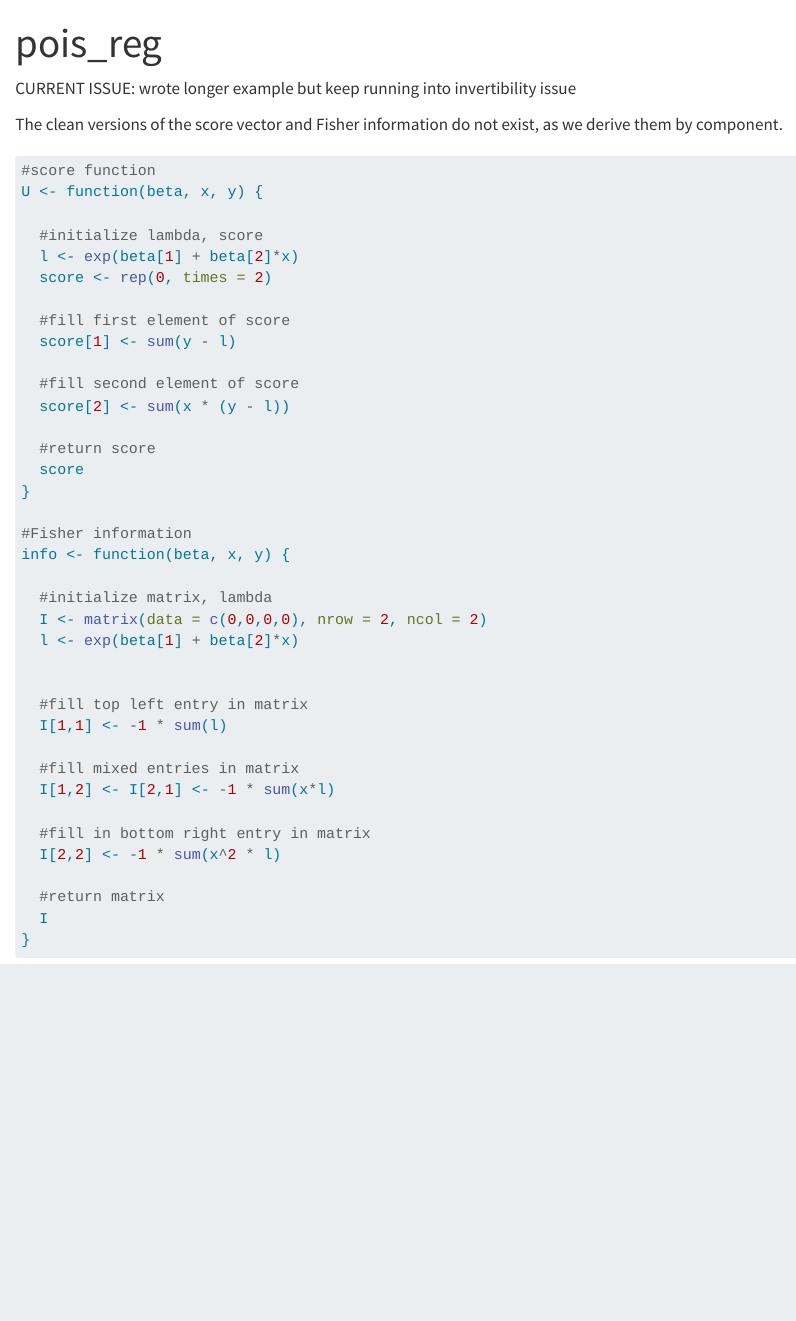
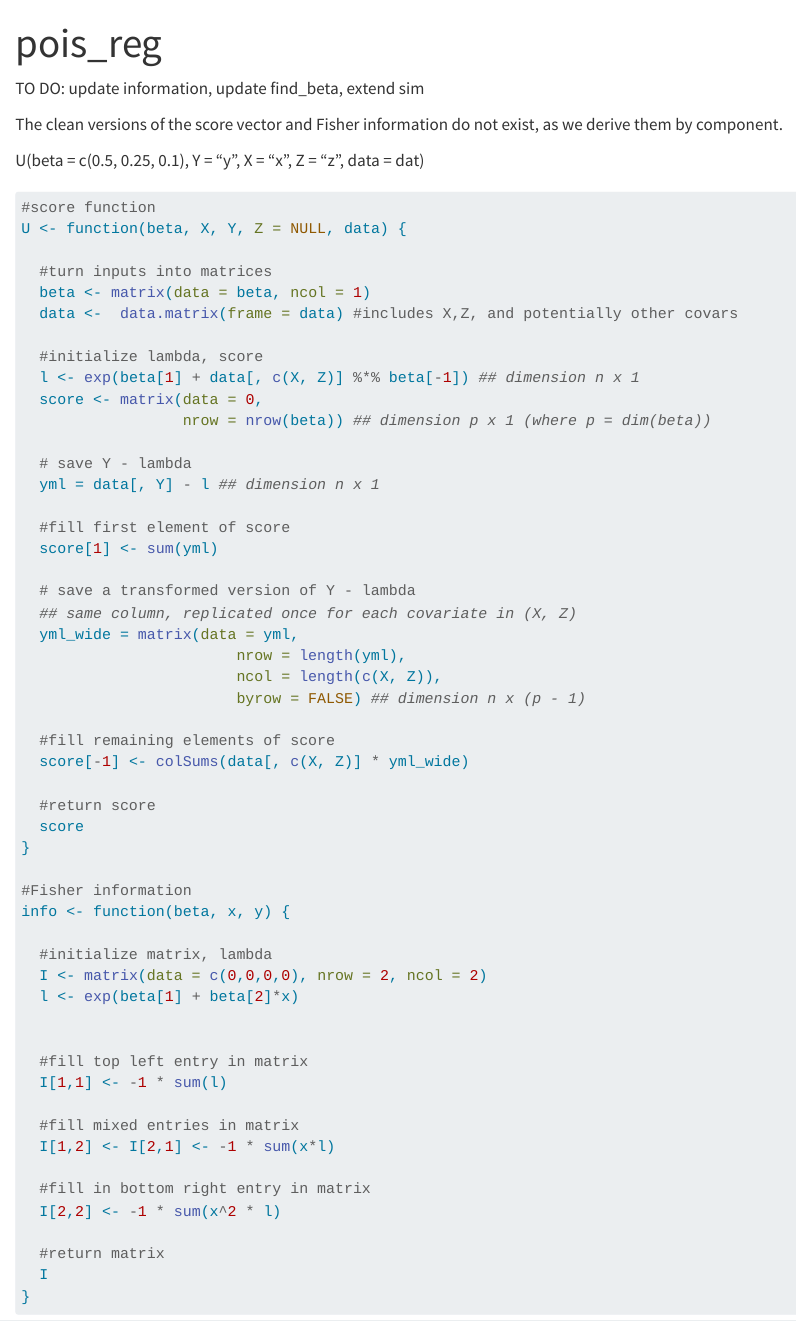
Before and after one commit to ashleymullan/mullan_masters_thesis, a Quarto document (pois_reg.qmd): the page in a window 1100 px wide, from its top. Rendered offline with R 4.5, knitr and Pandoc in place of Quarto, with nearby package versions; some code elsewhere in the file could not run offline; common packages that the code uses without loading them are loaded.

Commit message:
extend score, first draft extend sim
modify score function and sim loop to allow for covariate Z

````diff
--- a/pois_reg.qmd
+++ b/pois_reg.qmd
@@ -3,23 +3,46 @@ title: "pois_reg"
 format: html
 ---
 
-CURRENT ISSUE: wrote longer example but keep running into invertibility issue
+TO DO: update information, update find_beta, extend sim
 
 The clean versions of the score vector and Fisher information do not exist, as we derive them by component.
 
+
+
+U(beta = c(0.5, 0.25, 0.1),
+  Y = "y",
+  X = "x",
+  Z = "z",
+  data = dat)
+
 ```{r}
 #score function
-U <- function(beta, x, y) {
+U <- function(beta, X, Y, Z = NULL, data) {
+
+  #turn inputs into matrices
+  beta <- matrix(data = beta, ncol = 1)
+  data <-  data.matrix(frame = data) #includes X,Z, and potentially other covars
 
   #initialize lambda, score
-  l <- exp(beta[1] + beta[2]*x)
-  score <- rep(0, times = 2)
+  l <- exp(beta[1] + data[, c(X, Z)] %*% beta[-1]) ## dimension n x 1
+  score <- matrix(data = 0,
+                  nrow = nrow(beta)) ## dimension p x 1 (where p = dim(beta))
+
+  # save Y - lambda
+  yml = data[, Y] - l ## dimension n x 1
 
   #fill first element of score
-  score[1] <- sum(y - l)
+  score[1] <- sum(yml)
 
-  #fill second element of score
-  score[2] <- sum(x * (y - l))
+  # save a transformed version of Y - lambda
+  ## same column, replicated once for each covariate in (X, Z)
+  yml_wide = matrix(data = yml,
+                        nrow = length(yml),
+                        ncol = length(c(X, Z)),
+                        byrow = FALSE) ## dimension n x (p - 1)
+
+  #fill remaining elements of score
+  score[-1] <- colSums(data[, c(X, Z)] * yml_wide)
 
   #return score
   score
````
Also changed, not shown: pois_reg.qmd (17 more changed lines).
